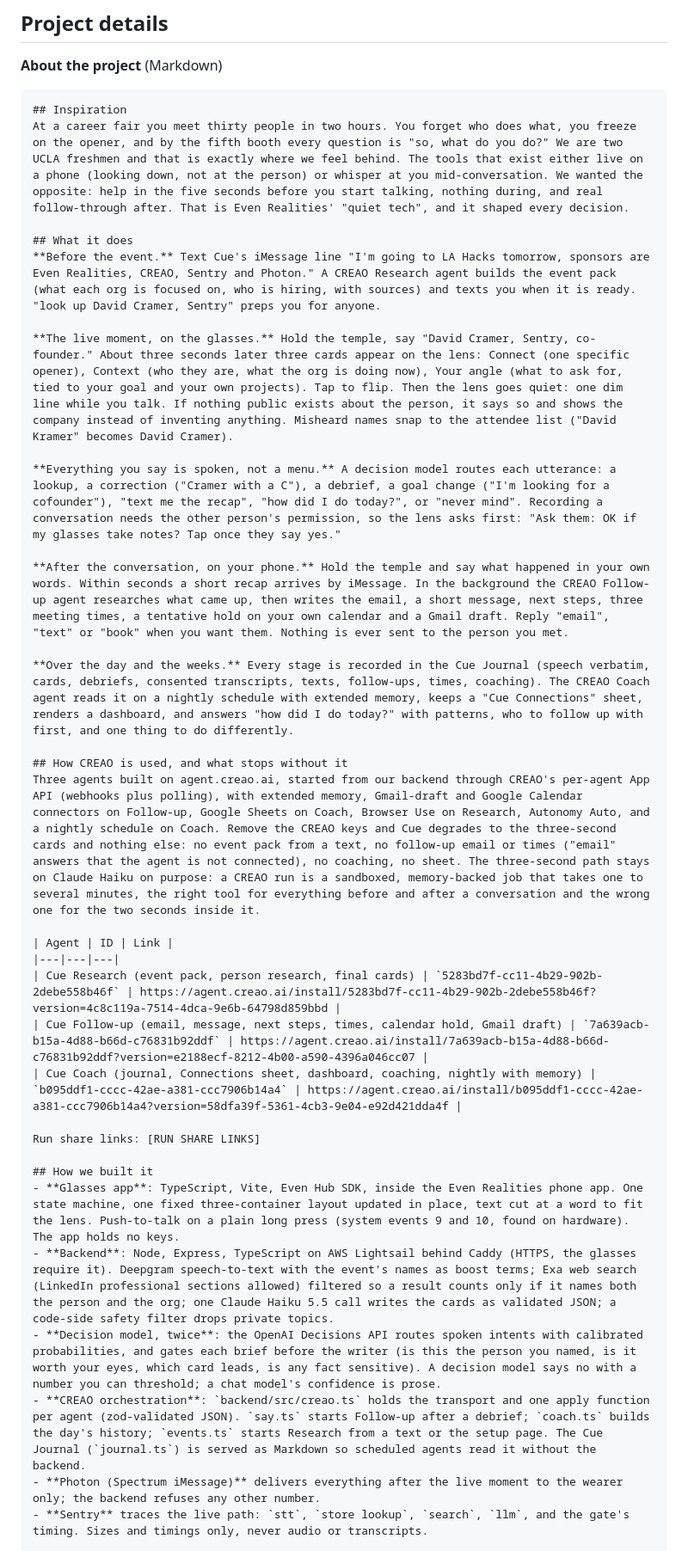
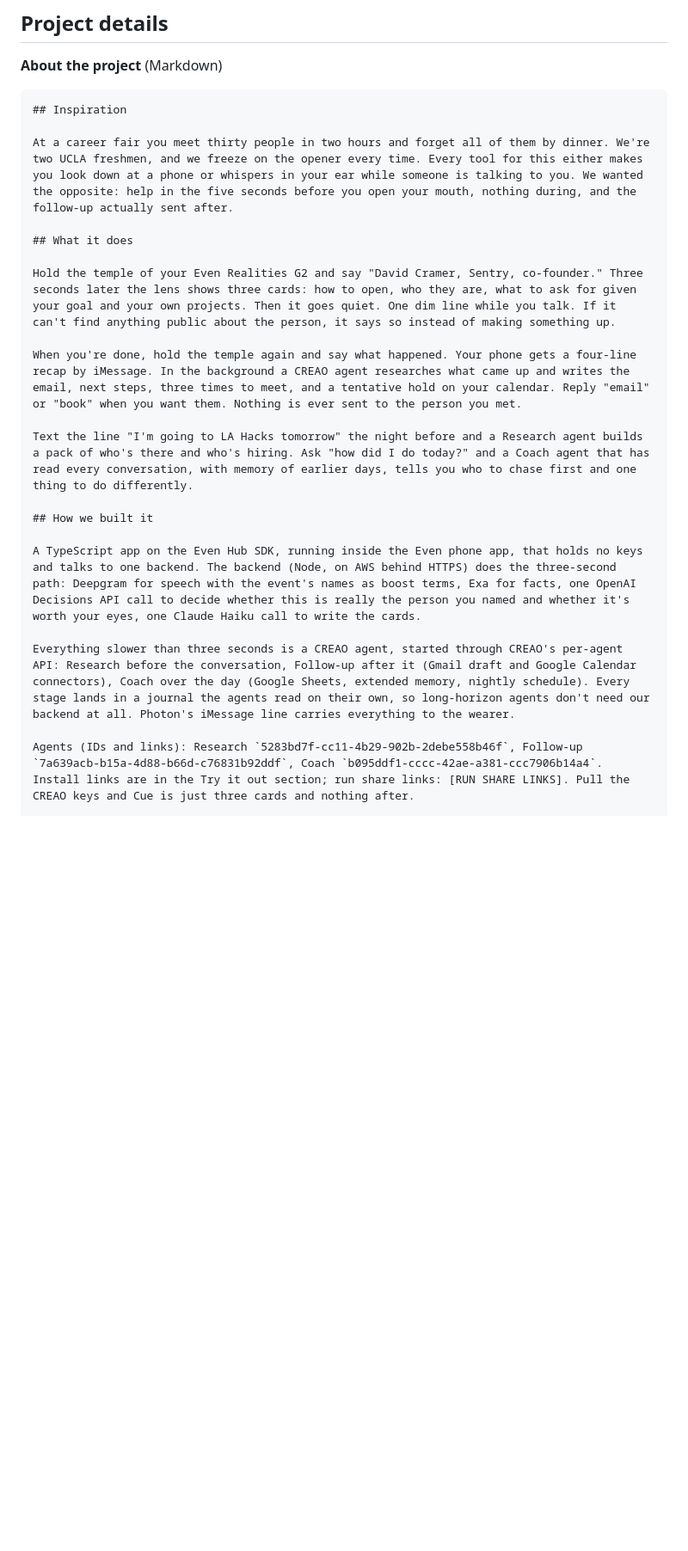
Before and after one commit to alphagengar1/cue, a Markdown page: docs/devpost-fields.md, the part around one of its changes. Shown at 86% size. Rendered like a GitHub page; blank space fills up the shorter version.

Commit message:
Devpost story: short version

````diff
--- a/docs/devpost-fields.md
+++ b/docs/devpost-fields.md
@@ -22,36 +22,23 @@ Quiet networking help on Even Realities G2: hold a temple, say a name, three car
 
 ```markdown
 ## Inspiration
-At a career fair you meet thirty people in two hours. You forget who does what, you freeze on the opener, and by the fifth booth every question is "so, what do you do?" We are two UCLA freshmen and that is exactly where we feel behind. The tools that exist either live on a phone (looking down, not at the person) or whisper at you mid-conversation. We wanted the opposite: help in the five seconds before you start talking, nothing during, and real follow-through after. That is Even Realities' "quiet tech", and it shaped every decision.
+
+At a career fair you meet thirty people in two hours and forget all of them by dinner. We're two UCLA freshmen, and we freeze on the opener every time. Every tool for this either makes you look down at a phone or whispers in your ear while someone is talking to you. We wanted the opposite: help in the five seconds before you open your mouth, nothing during, and the follow-up actually sent after.
 
 ## What it does
-**Before the event.** Text Cue's iMessage line "I'm going to LA Hacks tomorrow, sponsors are Even Realities, CREAO, Sentry and Photon." A CREAO Research agent builds the event pack (what each org is focused on, who is hiring, with sources) and texts you when it is ready. "look up David Cramer, Sentry" preps you for anyone.
 
-**The live moment, on the glasses.** Hold the temple, say "David Cramer, Sentry, co-founder." About three seconds later three cards appear on the lens: Connect (one specific opener), Context (who they are, what the org is doing now), Your angle (what to ask for, tied to your goal and your own projects). Tap to flip. Then the lens goes quiet: one dim line while you talk. If nothing public exists about the person, it says so and shows the company instead of inventing anything. Misheard names snap to the attendee list ("David Kramer" becomes David Cramer).
+Hold the temple of your Even Realities G2 and say "David Cramer, Sentry, co-founder." Three seconds later the lens shows three cards: how to open, who they are, what to ask for given your goal and your own projects. Then it goes quiet. One dim line while you talk. If it can't find anything public about the person, it says so instead of making something up.
 
-**Everything you say is spoken, not a menu.** A decision model routes each utterance: a lookup, a correction ("Cramer with a C"), a debrief, a goal change ("I'm looking for a cofounder"), "text me the recap", "how did I do today?", or "never mind". Recording a conversation needs the other person's permission, so the lens asks first: "Ask them: OK if my glasses take notes? Tap once they say yes."
+When you're done, hold the temple again and say what happened. Your phone gets a four-line recap by iMessage. In the background a CREAO agent researches what came up and writes the email, next steps, three times to meet, and a tentative hold on your calendar. Reply "email" or "book" when you want them. Nothing is ever sent to the person you met.
 
-**After the conversation, on your phone.** Hold the temple and say what happened in your own words. Within seconds a short recap arrives by iMessage. In the background the CREAO Follow-up agent researches what came up, then writes the email, a short message, next steps, three meeting times, a tentative hold on your own calendar and a Gmail draft. Reply "email", "text" or "book" when you want them. Nothing is ever sent to the person you met.
-
-**Over the day and the weeks.** Every stage is recorded in the Cue Journal (speech verbatim, cards, debriefs, consented transcripts, texts, follow-ups, times, coaching). The CREAO Coach agent reads it on a nightly schedule with extended memory, keeps a "Cue Connections" sheet, renders a dashboard, and answers "how did I do today?" with patterns, who to follow up with first, and one thing to do differently.
-
-## How CREAO is used, and what stops without it
-Three agents built on agent.creao.ai, started from our backend through CREAO's per-agent App API (webhooks plus polling), with extended memory, Gmail-draft and Google Calendar connectors on Follow-up, Google Sheets on Coach, Browser Use on Research, Autonomy Auto, and a nightly schedule on Coach. Remove the CREAO keys and Cue degrades to the three-second cards and nothing else: no event pack from a text, no follow-up email or times ("email" answers that the agent is not connected), no coaching, no sheet. The three-second path stays on Claude Haiku on purpose: a CREAO run is a sandboxed, memory-backed job that takes one to several minutes, the right tool for everything before and after a conversation and the wrong one for the two seconds inside it.
-
-| Agent | ID | Link |
-|---|---|---|
-| Cue Research (event pack, person research, final cards) | `5283bd7f-cc11-4b29-902b-2debe558b46f` | https://agent.creao.ai/install/5283bd7f-cc11-4b29-902b-2debe558b46f?version=4c8c119a-7514-4dca-9e6b-64798d859bbd |
-| Cue Follow-up (email, message, next steps, times, calendar hold, Gmail draft) | `7a639acb-b15a-4d88-b66d-c76831b92ddf` | https://agent.creao.ai/install/7a639acb-b15a-4d88-b66d-c76831b92ddf?version=e2188ecf-8212-4b00-a590-4396a046cc07 |
-| Cue Coach (journal, Connections sheet, dashboard, coaching, nightly with memory) | `b095ddf1-cccc-42ae-a381-ccc7906b14a4` | https://agent.creao.ai/install/b095ddf1-cccc-42ae-a381-ccc7906b14a4?version=58dfa39f-5361-4cb3-9e04-e92d421dda4f |
-
-Run share links: [RUN SHARE LINKS]
+Text the line "I'm going to LA Hacks tomorrow" the night before and a Research agent builds a pack of who's there and who's hiring. Ask "how did I do today?" and a Coach agent that has read every conversation, with memory of earlier days, tells you who to chase first and one thing to do differently.
 
 ## How we built it
-- **Glasses app**: TypeScript, Vite, Even Hub SDK, inside the Even Realities phone app. One state machine, one fixed three-container layout updated in place, text cut at a word to fit the lens. Push-to-talk on a plain long press (system events 9 and 10, found on hardware). The app holds no keys.
-- **Backend**: Node, Express, TypeScript on AWS Lightsail behind Caddy (HTTPS, the glasses require it). Deepgram speech-to-text with the event's names as boost terms; Exa web search (LinkedIn professional sections allowed) filtered so a result counts only if it names both the person and the org; one Claude Haiku 5.5 call writes the cards as validated JSON; a code-side safety filter drops private topics.
-- **Decision model, twice**: the OpenAI Decisions API routes spoken intents with calibrated probabilities, and gates each brief before the writer (is this the person you named, is it worth your eyes, which card leads, is any fact sensitive). A decision model says no with a number you can threshold; a chat model's confidence is prose.
-- **CREAO orchestration**: `backend/src/creao.ts` holds the transport and one apply function per agent (zod-validated JSON). `say.ts` starts Follow-up after a debrief; `coach.ts` builds the day's history; `events.ts` starts Research from a text or the setup page. The Cue Journal (`journal.ts`) is served as Markdown so scheduled agents read it without the backend.
-- **Photon (Spectrum iMessage)** delivers everything after the live moment to the wearer only; the backend refuses any other number.
-- **Sentry** traces the live path: `stt`, `store lookup`, `search`, `llm`, and the gate's timing. Sizes and timings only, never audio or transcripts.
+
+A TypeScript app on the Even Hub SDK, running inside the Even phone app, that holds no keys and talks to one backend. The backend (Node, on AWS behind HTTPS) does the three-second path: Deepgram for speech with the event's names as boost terms, Exa for facts, one OpenAI Decisions API call to decide whether this is really the person you named and whether it's worth your eyes, one Claude Haiku call to write the cards.
+
+Everything slower than three seconds is a CREAO agent, started through CREAO's per-agent API: Research before the conversation, Follow-up after it (Gmail draft and Google Calendar connectors), Coach over the day (Google Sheets, extended memory, nightly schedule). Every stage lands in a journal the agents read on their own, so long-horizon agents don't need our backend at all. Photon's iMessage line carries everything to the wearer.
+
+Agents (IDs and links): Research `5283bd7f-cc11-4b29-902b-2debe558b46f`, Follow-up `7a639acb-b15a-4d88-b66d-c76831b92ddf`, Coach `b095ddf1-cccc-42ae-a381-ccc7906b14a4`. Install links are in the Try it out section; run share links: [RUN SHARE LINKS]. Pull the CREAO keys and Cue is just three cards and nothing after.
 
 ## Challenges we ran into
````
Also changed, not shown: other parts of docs/devpost-fields.md (+16 -13 lines).
